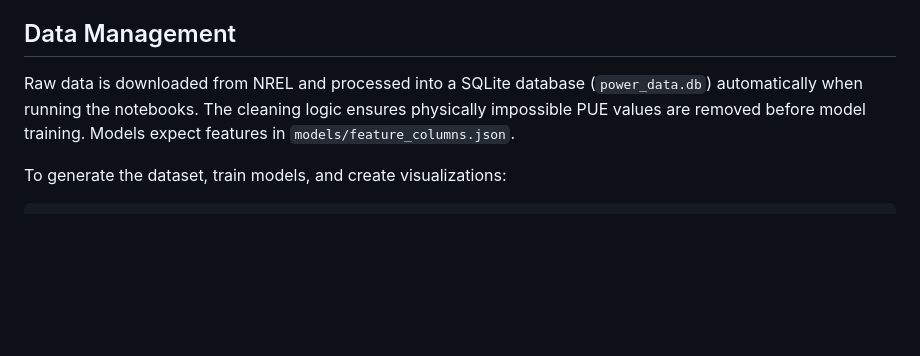
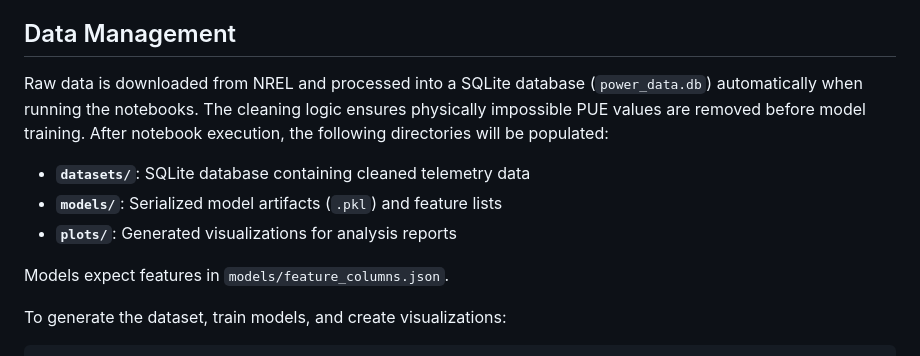
Before and after one commit to 00y300/MachineLearingProjects, a Markdown page: README.md, the part around the change. GitHub-like rendering; blank space fills up the shorter version.

````diff
--- a/README.md
+++ b/README.md
@@ -43,7 +43,13 @@ The project is divided into two primary analytical pipelines:
 
 ## Data Management
 
-Raw data is downloaded from NREL and processed into a SQLite database (`power_data.db`) automatically when running the notebooks. The cleaning logic ensures physically impossible PUE values are removed before model training. Models expect features in `models/feature_columns.json`.
+Raw data is downloaded from NREL and processed into a SQLite database (`power_data.db`) automatically when running the notebooks. The cleaning logic ensures physically impossible PUE values are removed before model training. After notebook execution, the following directories will be populated:
+
+*   **`datasets/`**: SQLite database containing cleaned telemetry data
+*   **`models/`**: Serialized model artifacts (`.pkl`) and feature lists
+*   **`plots/`**: Generated visualizations for analysis reports
+
+Models expect features in `models/feature_columns.json`.
 
 To generate the dataset, train models, and create visualizations:
 ```bash
````
